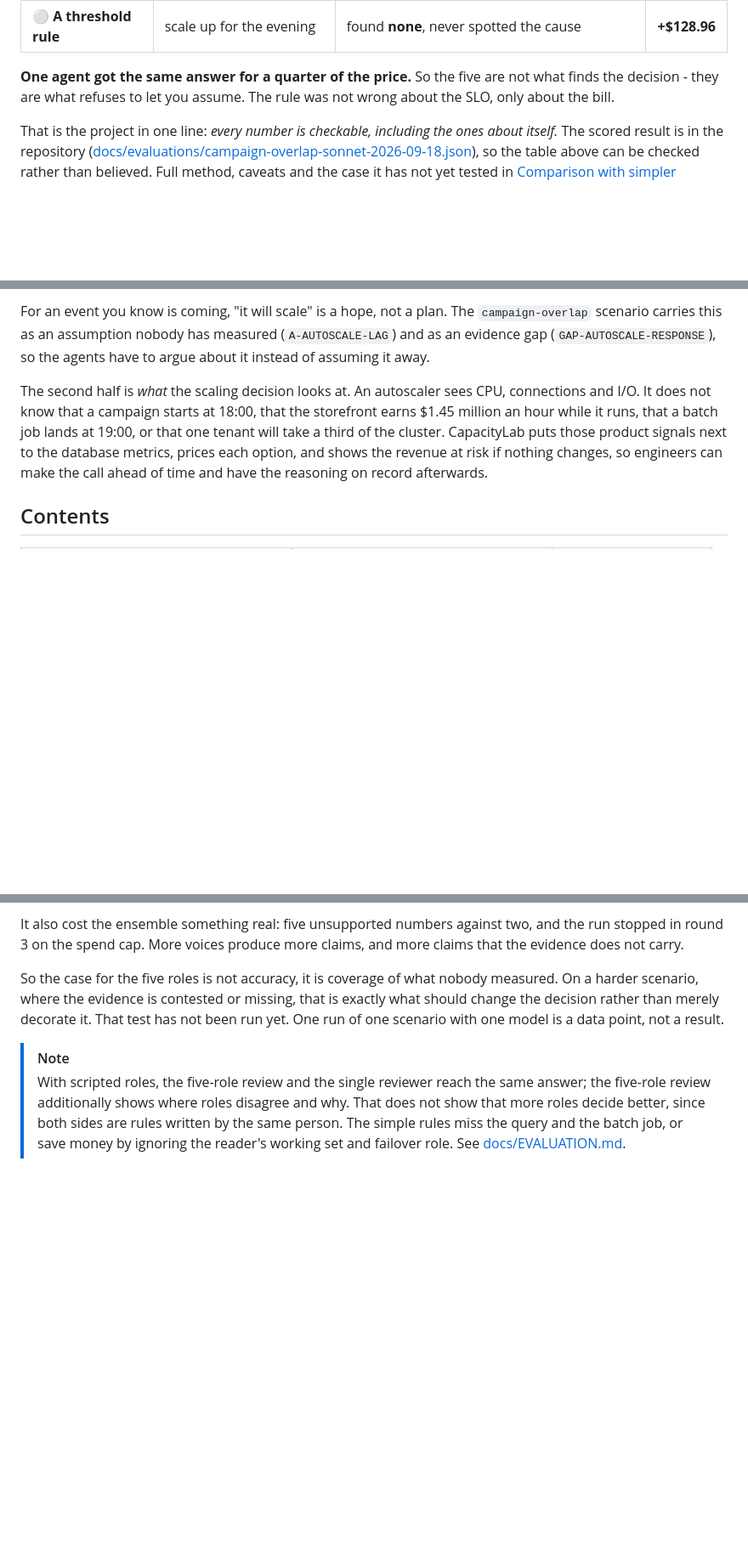
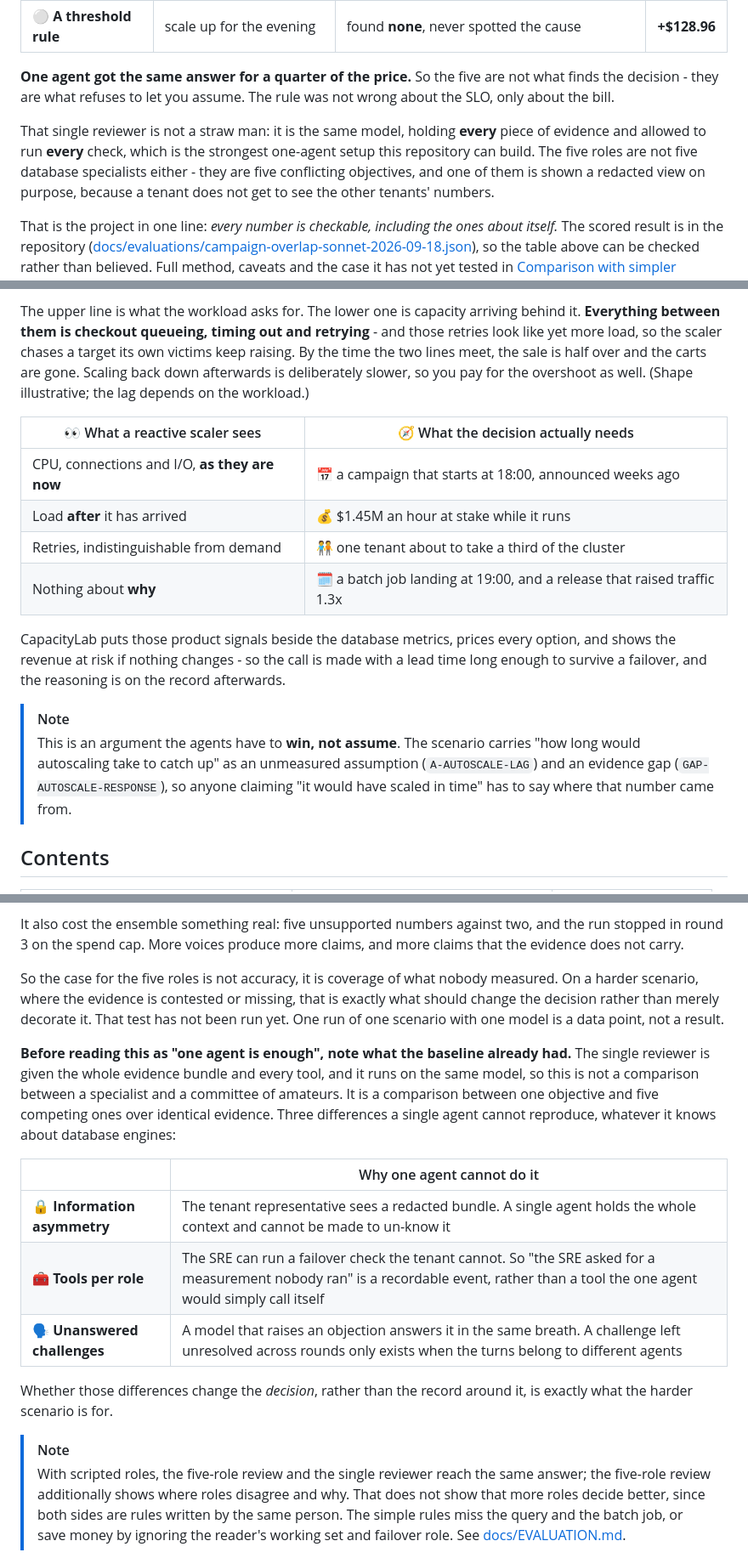
Before and after one commit to cris-wendler/capacitylab, a Markdown page: README.md, 3 parts joined by grey strips. Shown at 85% size. GitHub-like rendering; blank space fills up the shorter version.

Commit message:
Make the autoscaling and stack sections readable, and say what the baseline had

```diff
--- a/README.md
+++ b/README.md
@@ -56,6 +56,11 @@ three. On the flash-sale scenario, with Claude Sonnet 5:
 **One agent got the same answer for a quarter of the price.** So the five are not what finds the decision - they are
 what refuses to let you assume. The rule was not wrong about the SLO, only about the bill.
 
+That single reviewer is not a straw man: it is the same model, holding **every** piece of evidence and allowed to run
+**every** check, which is the strongest one-agent setup this repository can build. The five roles are not five
+database specialists either - they are five conflicting objectives, and one of them is shown a redacted view on
+purpose, because a tenant does not get to see the other tenants' numbers.
+
 That is the project in one line: *every number is checkable, including the ones about itself.* The scored result is
 in the repository ([docs/evaluations/campaign-overlap-sonnet-2026-09-18.json](docs/evaluations/campaign-overlap-sonnet-2026-09-18.json)),
 so the table above can be checked rather than believed. Full method, caveats and the case it has not yet tested in
@@ -85,13 +92,25 @@ down afterwards is slow too, so you also pay for the overshoot.
 
-For an event you know is coming, "it will scale" is a hope, not a plan. The `campaign-overlap` scenario carries this
-as an assumption nobody has measured (`A-AUTOSCALE-LAG`) and as an evidence gap (`GAP-AUTOSCALE-RESPONSE`), so the
-agents have to argue about it instead of assuming it away.
+The upper line is what the workload asks for. The lower one is capacity arriving behind it. **Everything between them
+is checkout queueing, timing out and retrying** - and those retries look like yet more load, so the scaler chases a
+target its own victims keep raising. By the time the two lines meet, the sale is half over and the carts are gone.
+Scaling back down afterwards is deliberately slower, so you pay for the overshoot as well. (Shape illustrative; the
+lag depends on the workload.)
 
-The second half is *what* the scaling decision looks at. An autoscaler sees CPU, connections and I/O. It does not know
-that a campaign starts at 18:00, that the storefront earns $1.45 million an hour while it runs, that a batch job lands
-at 19:00, or that one tenant will take a third of the cluster. CapacityLab puts those product signals next to the
-database metrics, prices each option, and shows the revenue at risk if nothing changes, so engineers can make the call
-ahead of time and have the reasoning on record afterwards.
+| 👀 What a reactive scaler sees | 🧭 What the decision actually needs |
+|---|---|
+| CPU, connections and I/O, **as they are now** | 📅 a campaign that starts at 18:00, announced weeks ago |
+| Load **after** it has arrived | 💰 $1.45M an hour at stake while it runs |
+| Retries, indistinguishable from demand | 🧑‍🤝‍🧑 one tenant about to take a third of the cluster |
+| Nothing about **why** | 🗓️ a batch job landing at 19:00, and a release that raised traffic 1.3x |
+
+CapacityLab puts those product signals beside the database metrics, prices every option, and shows the revenue at risk
+if nothing changes - so the call is made with a lead time long enough to survive a failover, and the reasoning is on
+the record afterwards.
+
+> [!NOTE]
+> This is an argument the agents have to **win, not assume**. The scenario carries "how long would autoscaling take to
+> catch up" as an unmeasured assumption (`A-AUTOSCALE-LAG`) and an evidence gap (`GAP-AUTOSCALE-RESPONSE`), so anyone
+> claiming "it would have scaled in time" has to say where that number came from.
 
 ## Contents
 
@@ -1133,6 +1153,20 @@ So the case for the five roles is not accuracy, it is coverage of what nobody me
 the evidence is contested or missing, that is exactly what should change the decision rather than merely decorate it.
 That test has not been run yet. One run of one scenario with one model is a data point, not a result.
 
+**Before reading this as "one agent is enough", note what the baseline already had.** The single reviewer is given the
+whole evidence bundle and every tool, and it runs on the same model, so this is not a comparison between a specialist
+and a committee of amateurs. It is a comparison between one objective and five competing ones over identical
+evidence. Three differences a single agent cannot reproduce, whatever it knows about database engines:
+
+| | Why one agent cannot do it |
+|---|---|
+| 🔒 **Information asymmetry** | The tenant representative sees a redacted bundle. A single agent holds the whole context and cannot be made to un-know it |
+| 🧰 **Tools per role** | The SRE can run a failover check the tenant cannot. So "the SRE asked for a measurement nobody ran" is a recordable event, rather than a tool the one agent would simply call itself |
+| 🗣️ **Unanswered challenges** | A model that raises an objection answers it in the same breath. A challenge left unresolved across rounds only exists when the turns belong to different agents |
+
+Whether those differences change the *decision*, rather than the record around it, is exactly what the harder scenario
+is for.
+
 > [!NOTE]
 > With scripted roles, the five-role review and the single reviewer reach the same answer; the five-role review
 > additionally shows where roles disagree and why. That does not show that more roles decide better, since both sides
```
Also changed, not shown: other parts of README.md (+19 -16 lines).
